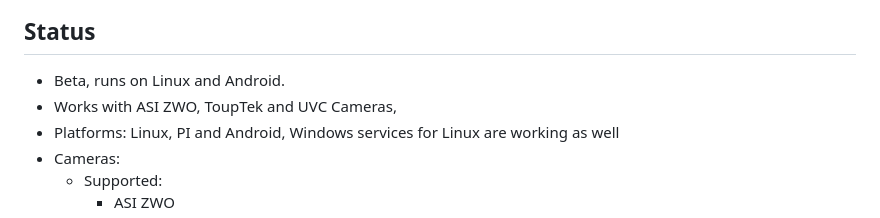
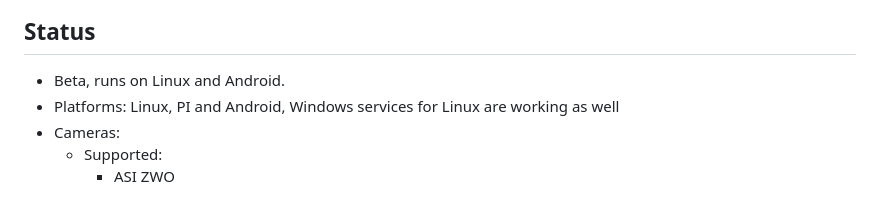
Before and after one commit to artyom-beilis/OpenLiveStacker, a Markdown page: README.md, the part around the change. GitHub-like rendering.

```diff
--- a/README.md
+++ b/README.md
@@ -5,7 +5,6 @@ OpenLiveStacker is an application for Electronically Assisted Astronomy (EAA) th
 ## Status
 
 - Beta, runs on Linux and Android.
-- Works with ASI ZWO, ToupTek and UVC Cameras,
 - Platforms: Linux, PI and  Android, Windows services for Linux are working as well
 - Cameras:
     - Supported:
```
